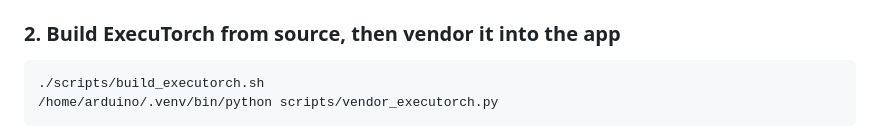
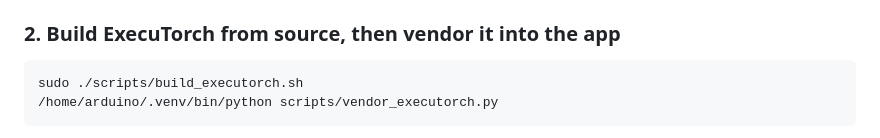
Before and after one commit to Ryan-py/anomaly_detection_with_edge_GenAI, a Markdown page: README.md, the part around the change. GitHub-like rendering.

````diff
--- a/README.md
+++ b/README.md
@@ -30,7 +30,7 @@ Cloning elsewhere just means passing `--venv`/`--repo` explicitly in step 2.
 ### 2. Build ExecuTorch from source, then vendor it into the app
 
 ```bash
-./scripts/build_executorch.sh
+sudo ./scripts/build_executorch.sh
 /home/arduino/.venv/bin/python scripts/vendor_executorch.py
 ```
 
````
